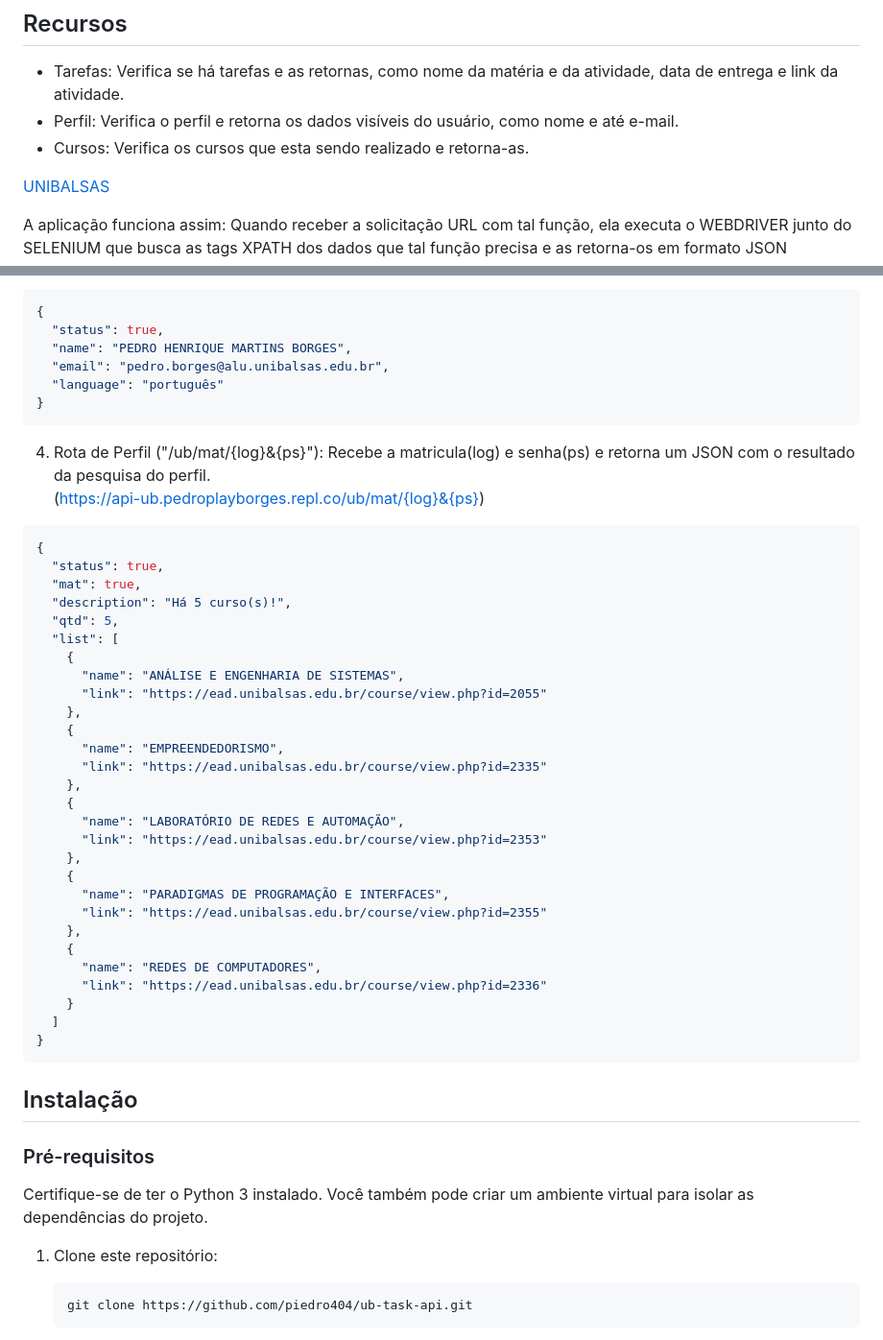
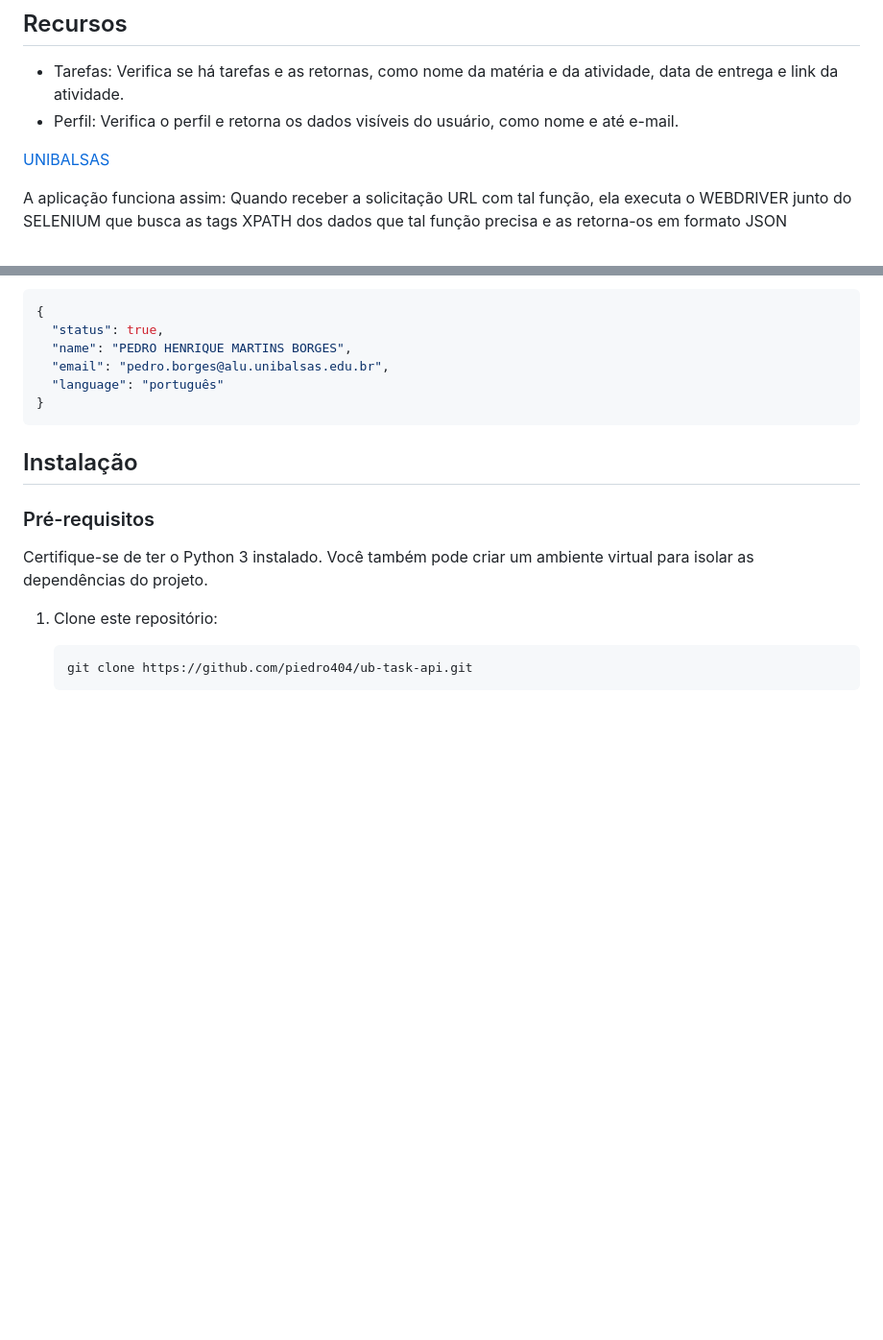
Before and after one commit to piedro404/ub-task-api, a Markdown page: README.md, 2 parts joined by grey strips. Shown at 96% size. GitHub-like rendering; blank space fills up the shorter version.

````diff
--- a/README.md
+++ b/README.md
@@ -20,7 +17,6 @@ OBS: Foi feito usando FASTAPI e Webdriver, pelo fato de não ter acesso ao banco
 ## Recursos
 - Tarefas: Verifica se há tarefas e as retornas, como nome da matéria e da atividade, data de entrega e link da atividade.
 - Perfil: Verifica o perfil e retorna os dados visíveis do usuário, como nome e até e-mail.
-- Cursos: Verifica os cursos que esta sendo realizado e retorna-as.
 
 [UNIBALSAS](https://www.unibalsas.edu.br/)
 
@@ -71,38 +67,6 @@ Acesse a [documentação da API](https://api-ub.pedroplayborges.repl.co/docs) pa
   "language": "português"
 }
 ```
-4. Rota de Perfil ("/ub/mat/{log}&{ps}"): Recebe a matricula(log) e senha(ps) e retorna um JSON com o resultado da pesquisa do perfil. <br>(https://api-ub.pedroplayborges.repl.co/ub/mat/{log}&{ps})
-
-```bash
-{
-  "status": true,
-  "mat": true,
-  "description": "Há 5 curso(s)!",
-  "qtd": 5,
-  "list": [
-    {
-      "name": "ANÁLISE E ENGENHARIA DE SISTEMAS",
-      "link": "https://ead.unibalsas.edu.br/course/view.php?id=2055"
-    },
-    {
-      "name": "EMPREENDEDORISMO",
-      "link": "https://ead.unibalsas.edu.br/course/view.php?id=2335"
-    },
-    {
-      "name": "LABORATÓRIO DE REDES E AUTOMAÇÃO",
-      "link": "https://ead.unibalsas.edu.br/course/view.php?id=2353"
-    },
-    {
-      "name": "PARADIGMAS DE PROGRAMAÇÃO E INTERFACES",
-      "link": "https://ead.unibalsas.edu.br/course/view.php?id=2355"
-    },
-    {
-      "name": "REDES DE COMPUTADORES",
-      "link": "https://ead.unibalsas.edu.br/course/view.php?id=2336"
-    }
-  ]
-}
-```
 
 ## Instalação
 ### Pré-requisitos
````
Also changed, not shown: other parts of README.md (+0 -3 lines).
